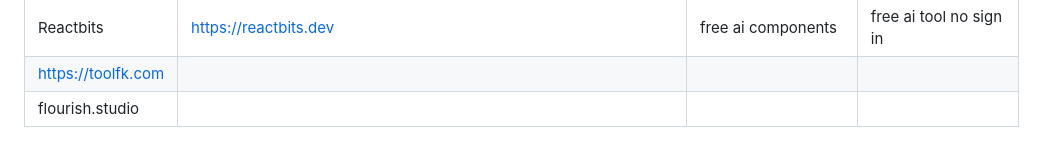
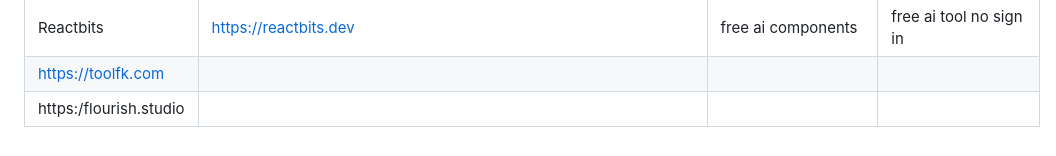
Before and after one commit to naravu/naravu.github.io, a Markdown page: pri/bm/bm.md, the part around the change. Drawn GitHub-style.

```diff
--- a/pri/bm/bm.md
+++ b/pri/bm/bm.md
@@ -70,4 +70,4 @@
 | HTML5UP | https://html5up.net/ | Free HTML5 templates - No login required | HTML5UP.1 |
 |Reactbits|https://reactbits.dev|free ai components| free ai tool no sign in|
 |https://toolfk.com|
-|flourish.studio|
+|https:/flourish.studio|
```
